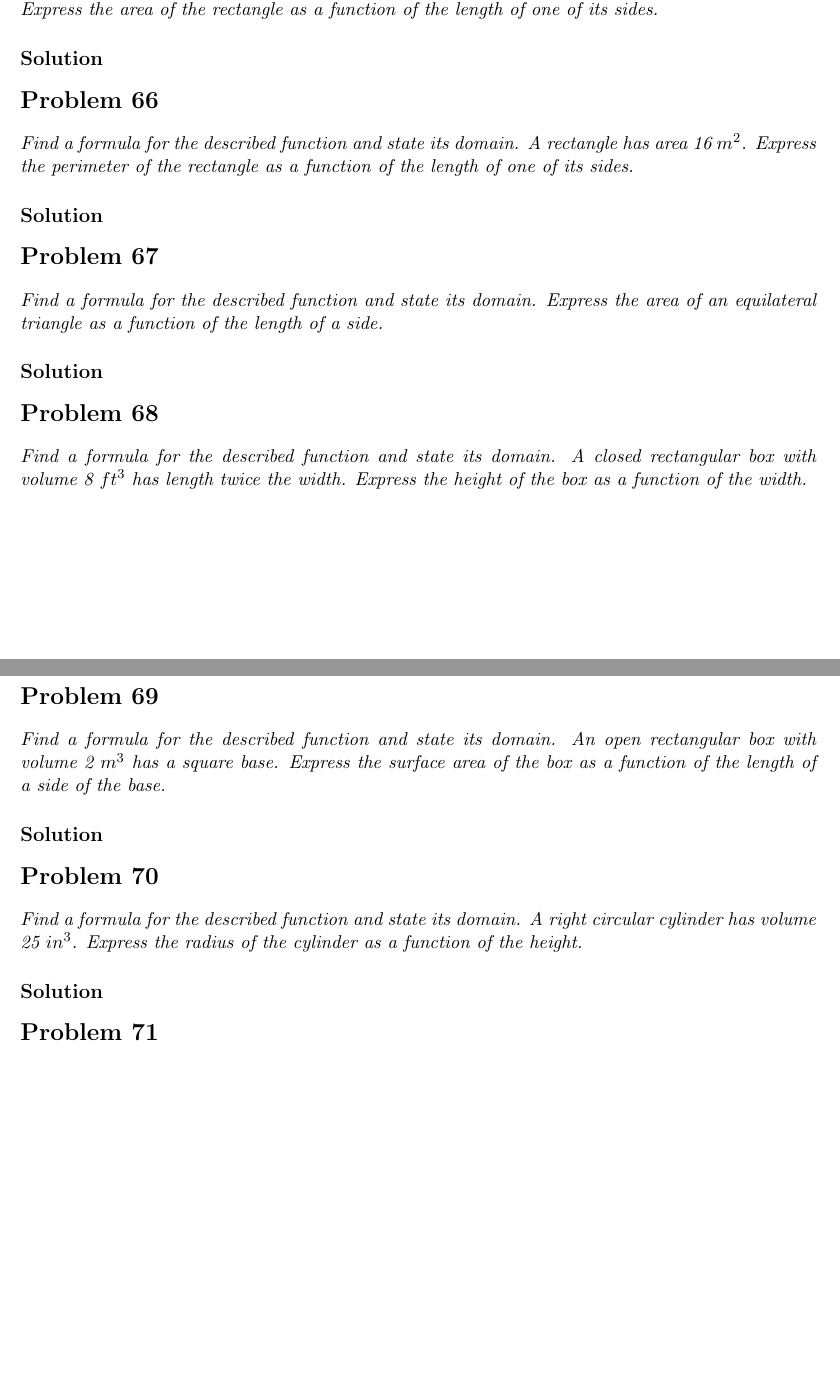
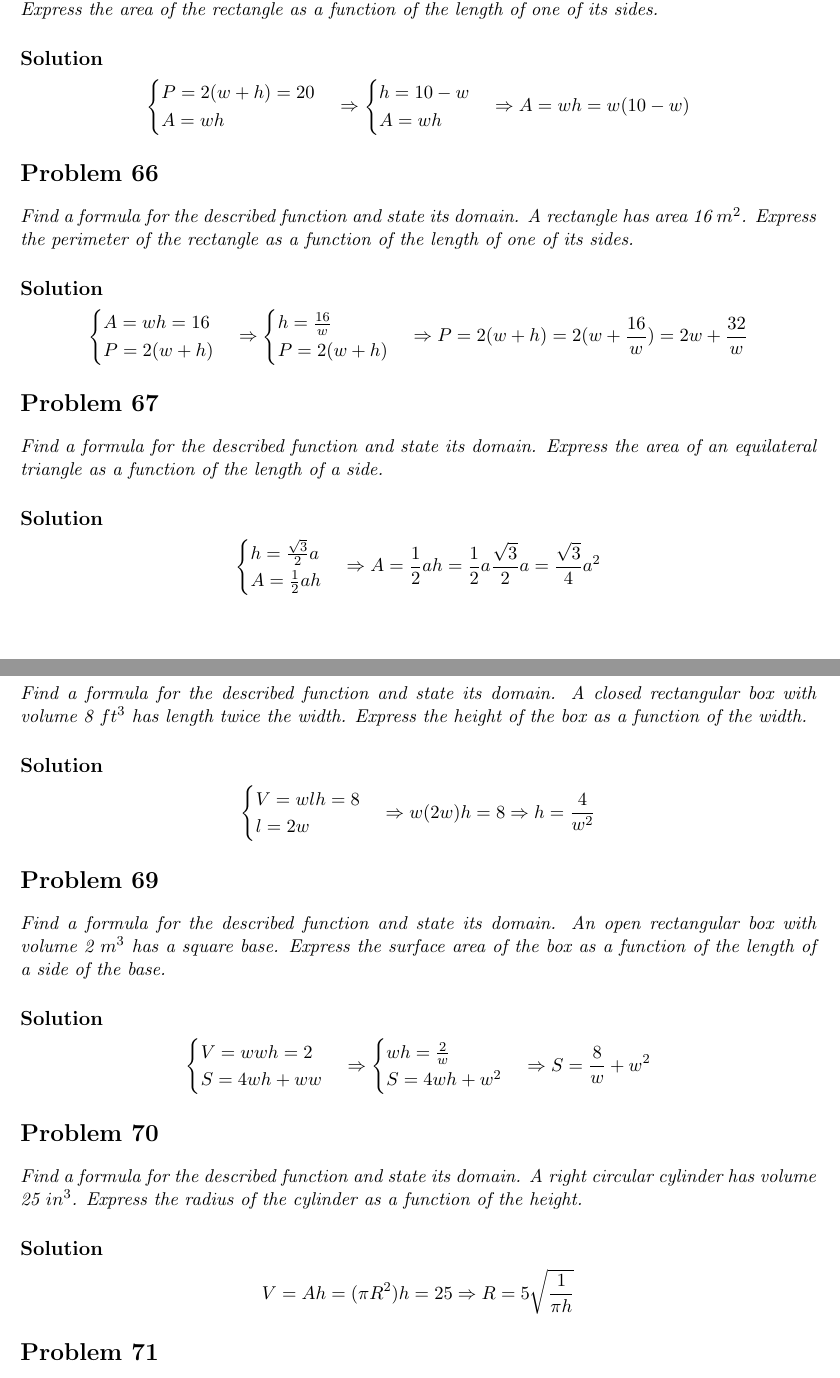
Before and after one commit to hongocvan/calculus-early-transcendentals-9e, a LaTeX problem sheet (functions-and-models/four-ways-to-represent-a-function/exercises_1.1_IN_PROGRESS.tex): two parts of pages 29 and 30 of 35, joined at a grey line, cut so that both start at the same text, the shorter picture padded with empty space. Compiled offline with pdfLaTeX.

Commit message:
Add answers 1.1.65-1.1.70

```diff
--- a/functions-and-models/four-ways-to-represent-a-function/exercises_1.1_IN_PROGRESS.tex
+++ b/functions-and-models/four-ways-to-represent-a-function/exercises_1.1_IN_PROGRESS.tex
@@ -792,36 +792,96 @@ Range: $$f(x)=\frac{x^2-4}{x-2}=x+2 \Rightarrow f(x) \in (-\infty, \infty)$$
 \qn{Find a formula for the described function and state its domain. A rectangle has perimeter 20 m. Express the area of the rectangle as a function of the length of one of its sides.}
 
 \soln{Solution}
+\begin{equation*}
+	\begin{cases}
+		P = 2(w+h) = 20 \\
+		A = wh
+	\end{cases}
+	\Rightarrow
+	\begin{cases}
+		h = 10-w \\
+		A = wh
+	\end{cases}
+	\Rightarrow
+	A = wh = w(10-w)
+\end{equation*}
 
 \section*{Problem 66}
 
 \qn{Find a formula for the described function and state its domain. A rectangle has area 16 $m^2$. Express the perimeter of the rectangle as a function of the length of one of its sides.}
 
 \soln{Solution}
+\begin{equation*}
+	\begin{cases}
+		A = wh = 16 \\
+		P = 2(w+h)
+	\end{cases}
+	\Rightarrow
+	\begin{cases}
+		h = \frac{16}{w}\\
+		P = 2(w+h)
+	\end{cases}
+	\Rightarrow
+	P = 2(w+h) = 2(w+\frac{16}{w}) = 2w+\frac{32}{w}
+\end{equation*}
 
 \section*{Problem 67}
 
 \qn{Find a formula for the described function and state its domain. Express the area of an equilateral triangle as a function of the length of a side.}
 
 \soln{Solution}
+\begin{equation*}
+	\begin{cases}
+		h = \frac{\sqrt{3}}{2}a \\
+		A = \frac{1}{2}ah
+	\end{cases}
+	\Rightarrow
+	A = \frac{1}{2}ah = \frac{1}{2}a\frac{\sqrt{3}}{2}a = \frac{\sqrt{3}}{4}a^2
+\end{equation*}
 
 \section*{Problem 68}
 
 \qn{Find a formula for the described function and state its domain. A closed rectangular box with volume 8 $ft^3$ has length twice the width. Express the height of the box as a function of the width.}
 
 \soln{Solution}
+\begin{equation*}
+	\begin{cases}
+		V=wlh=8 \\
+		l=2w
+	\end{cases}
+	\Rightarrow
+	w(2w)h=8
+	\Rightarrow
+	h=\frac{4}{w^2}
+\end{equation*}
 
 \section*{Problem 69}
 
 \qn{Find a formula for the described function and state its domain. An open rectangular box with volume 2 $m^3$ has a square base. Express the surface area of the box as a function of the length of a side of the base.}
 
 \soln{Solution}
+\begin{equation*}
+	\begin{cases}
+		V=wwh=2\\
+		S=4wh+ww
+	\end{cases}
+	\Rightarrow
+	\begin{cases}
+		wh=\frac{2}{w}\\
+		S=4wh+w^2
+	\end{cases}
+	\Rightarrow
+	S=\frac{8}{w}+w^2
+\end{equation*}
 
 \section*{Problem 70}
 
 \qn{Find a formula for the described function and state its domain. A right circular cylinder has volume 25 $in^3$. Express the radius of the cylinder as a function of the height.}
 
 \soln{Solution}
+\begin{equation*}
+	V=Ah=(\pi R^2)h=25 \Rightarrow R=5\sqrt{\frac{1}{\pi h}}
+\end{equation*}
 
 \section*{Problem 71}
 
```
